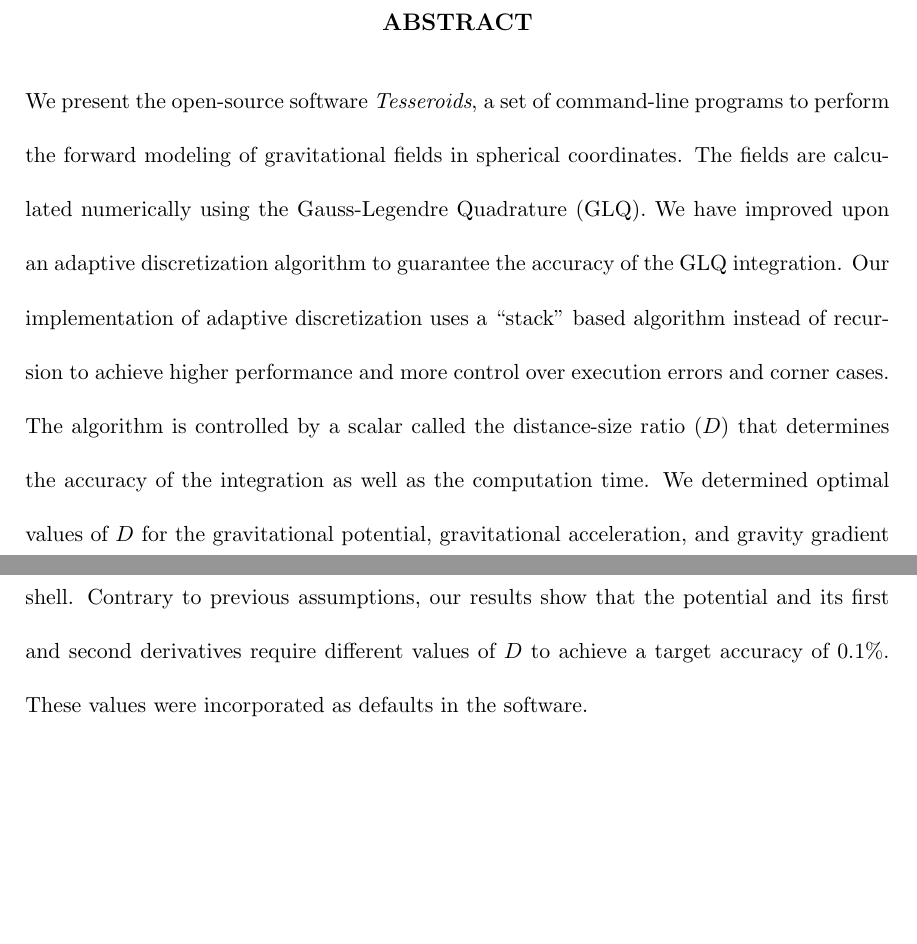
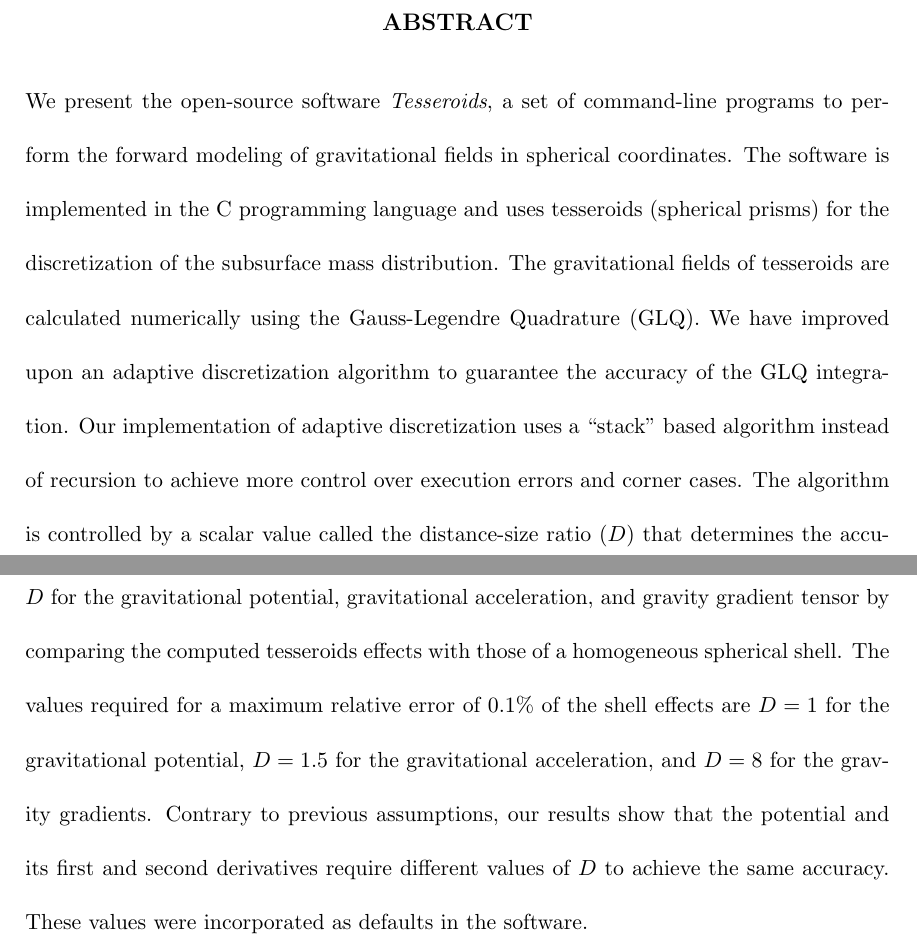
Before and after one commit to pinga-lab/paper-tesseroids, a LaTeX document (manuscript.tex): two parts of pages 1 and 2 of 32, joined at a grey line, cut so that both start at the same text, the shorter picture padded with empty space. Compiled offline with pdfLaTeX.

Commit message:
Add D values to abstract + extra about the code

```diff
--- a/manuscript.tex
+++ b/manuscript.tex
@@ -48,16 +48,18 @@ University of Trieste, Trieste, Italy
 We present the open-source software \emph{Tesseroids},
 a set of command-line programs to perform the forward modeling
 of gravitational fields in spherical coordinates.
-The fields are calculated numerically using
+The software is implemented in the C programming language and uses tesseroids
+(spherical prisms) for the discretization of the subsurface mass distribution.
+The gravitational fields of tesseroids are calculated numerically using
 the Gauss-Legendre Quadrature (GLQ).
 We have improved upon an adaptive discretization algorithm
 to guarantee the accuracy of the GLQ integration.
 Our implementation of adaptive discretization
-uses a  ``stack'' based algorithm
-instead of recursion to achieve higher performance
-and more control over execution errors and corner cases.
+uses a ``stack'' based algorithm
+instead of recursion to achieve
+more control over execution errors and corner cases.
 The algorithm is controlled by
-a scalar called the distance-size ratio ($D$)
+a scalar value called the distance-size ratio ($D$)
 that determines the accuracy of the integration as well as
 the computation time.
 We determined optimal values of $D$
@@ -65,9 +67,12 @@ for the gravitational potential, gravitational acceleration,
 and gravity gradient tensor
 by comparing the computed tesseroids effects
 with those of a homogeneous spherical shell.
+The values required for a maximum relative error of 0.1\% of the shell effects
+are $D = 1$ for the gravitational potential, $D = 1.5$ for the gravitational
+acceleration, and $D = 8$ for the gravity gradients.
 Contrary to previous assumptions,
 our results show that the potential and its first and second derivatives
-require different values of $D$ to achieve a target accuracy of 0.1\%.
+require different values of $D$ to achieve the same accuracy.
 These values were incorporated as defaults in the software.
 \end{abstract}
 
```
